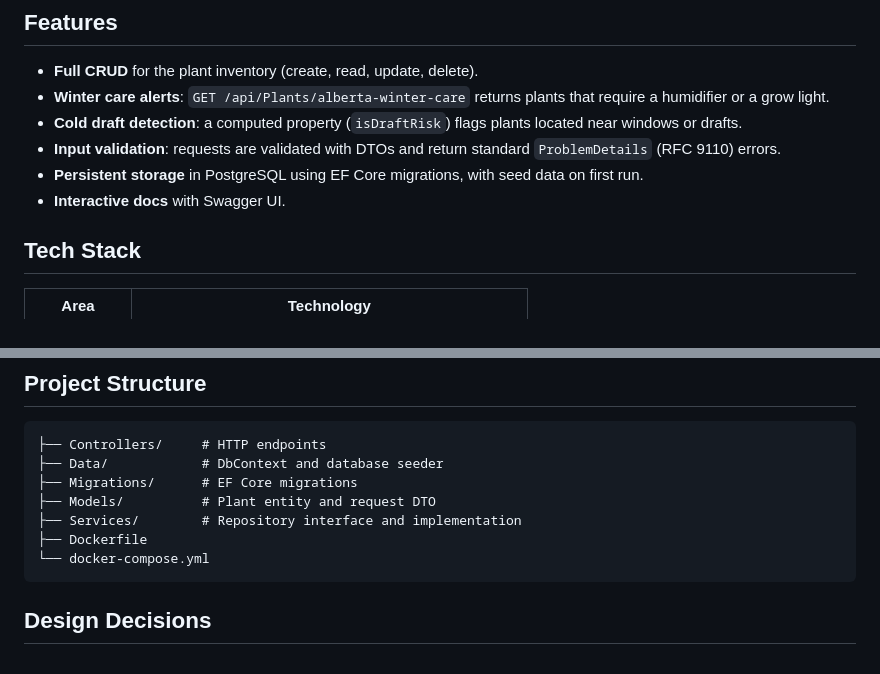
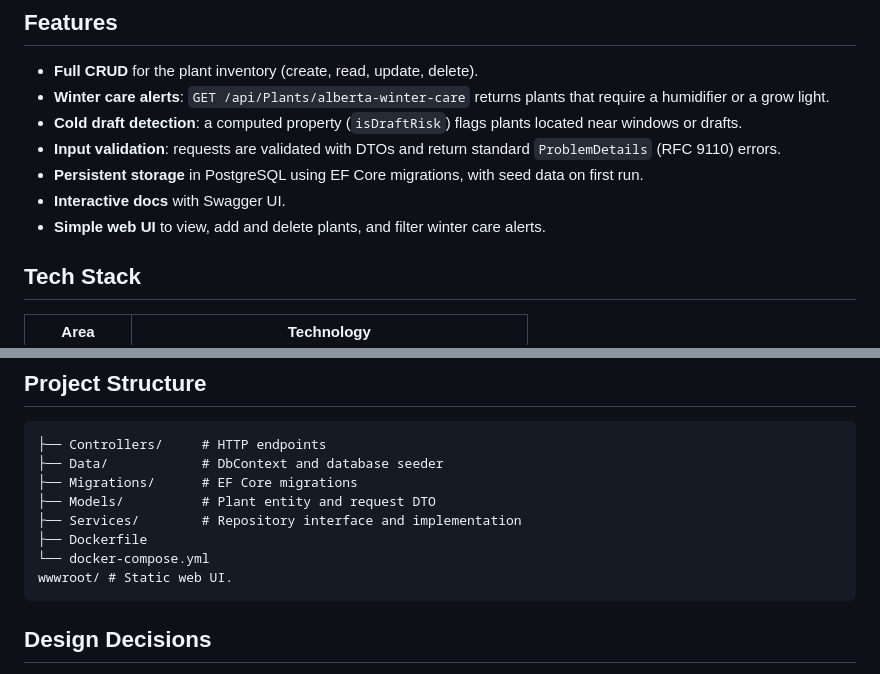
Before and after one commit to RossyBlue/alberta-plant-care-api, a Markdown page: README.md, 2 parts joined by grey strips. Rendered like a GitHub page.

Commit message:
Update README with web UI

````diff
--- a/README.md
+++ b/README.md
@@ -21,6 +21,7 @@ Indoor humidity in Alberta homes can drop below 20% in winter, and many housepla
 - **Input validation**: requests are validated with DTOs and return standard `ProblemDetails` (RFC 9110) errors.
 - **Persistent storage** in PostgreSQL using EF Core migrations, with seed data on first run.
 - **Interactive docs** with Swagger UI.
+- **Simple web UI** to view, add and delete plants, and filter winter care alerts.
 
 ## Tech Stack
 
@@ -140,6 +141,7 @@ curl -X POST http://localhost:8080/api/Plants \
 ├── Services/        # Repository interface and implementation
 ├── Dockerfile
 └── docker-compose.yml
+wwwroot/ # Static web UI.
 ```
 
 ## Design Decisions
````
Also changed, not shown: other parts of README.md (+2 -2 lines).
